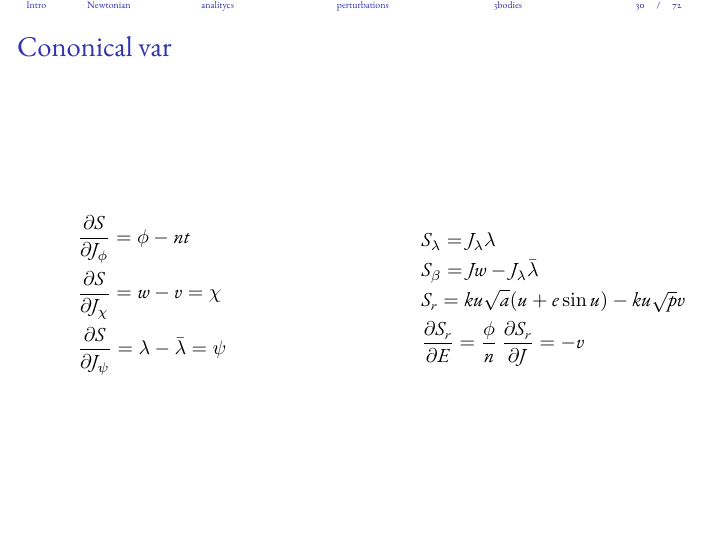
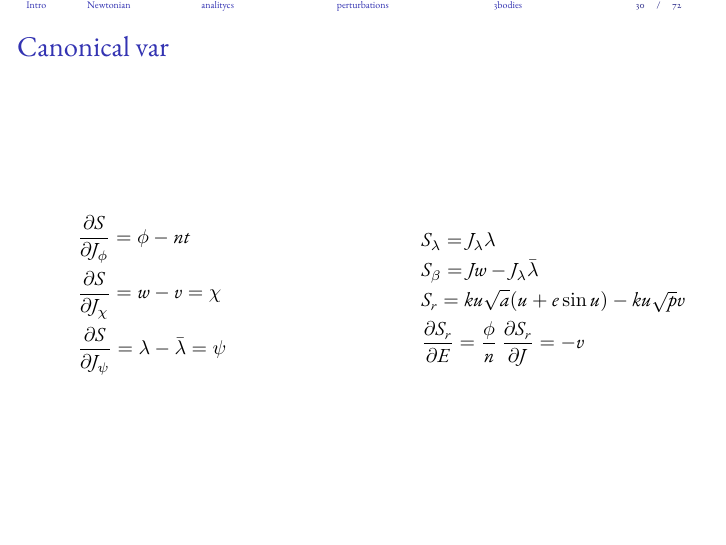
Before and after one commit to Pippetta87/plabeamerBU, LaTeX slides (main.tex, which reads analytic.tex): page 30 of 73. Compiled offline with pdfLaTeX.

Commit message:
Update on Overleaf.

```diff
--- a/analytic.tex
+++ b/analytic.tex
@@ -136,7 +136,7 @@ S(r,\beta,\lambda,t)=S_r(r)+S_{\beta}(\beta)+S_{\lambda}(\lambda)-\sigma t
 
 \end{frame}
 
-\begin{wordonframe}{Cononical var}
+\begin{wordonframe}{Canonical var}
 
 \begin{columns} \begin{column}{0.5\textwidth}
 
```
